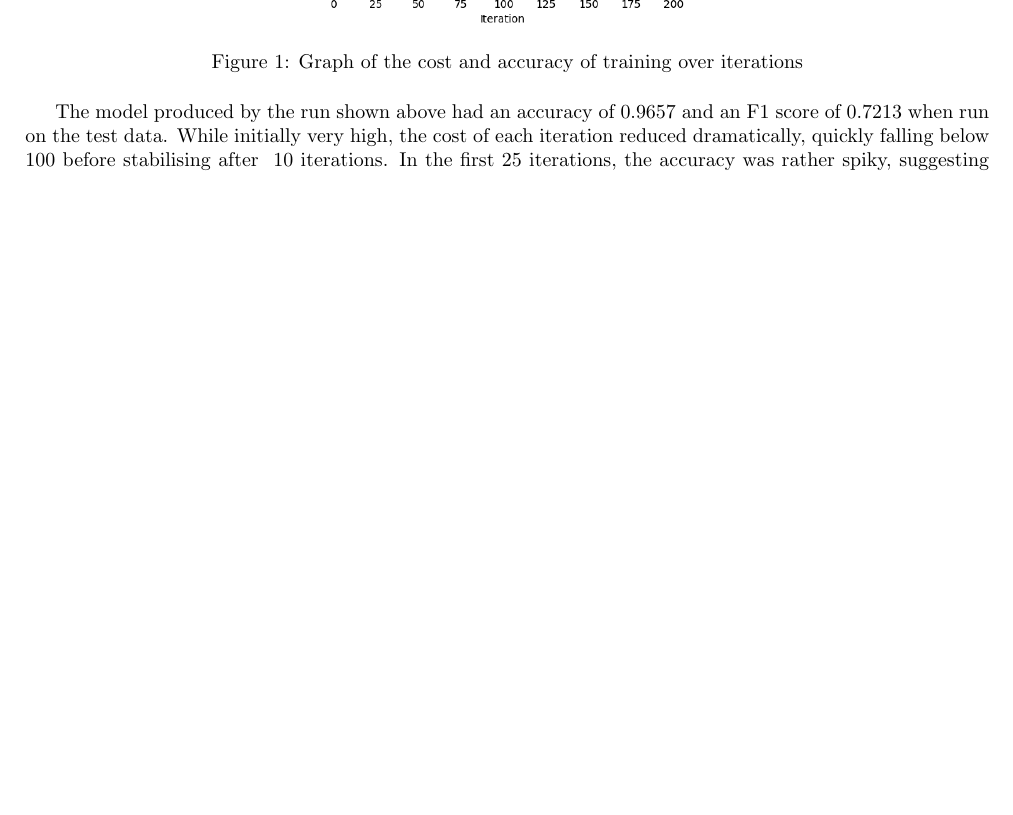
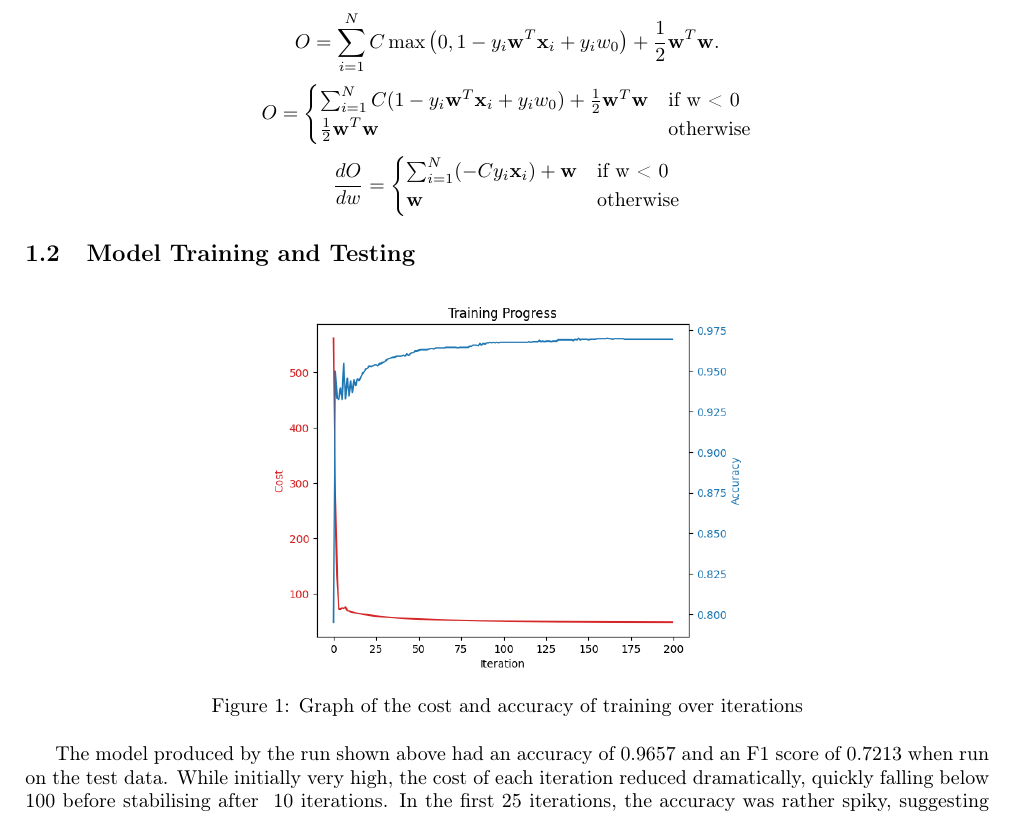
Before and after one commit to orbitaldr0p/COMP24112-Labs, a LaTeX document (report/report.tex): part of page 2 of 5 before the commit and part of page 1 of 4 after it, cut at the place of the change, the shorter picture padded with empty space. Compiled offline with pdfLaTeX.

Commit message:
report update

```diff
--- a/report/report.tex
+++ b/report/report.tex
@@ -6,11 +6,11 @@
     total={170mm,257mm},
     left=20mm
 }
-
+\usepackage{amsmath}
 \usepackage{csvsimple}
 \usepackage{subcaption}
 \usepackage{listings}
-
+\usepackage[T1]{fontenc}
 \usepackage{subcaption}
 \usepackage{graphicx}
 \graphicspath{{./Images/}}
@@ -27,8 +27,24 @@
 
 $$O = C \sum^N_{i=1}\max\left(0, 1 - y_i \left(\mathbf{w}^T\mathbf{x}_i + w_0\right)\right) + \frac{1}{2}\mathbf{w}^T\mathbf{w}. $$
 
+$$O = \sum^N_{i=1}C\max\left(0, 1 - y_i\mathbf{w}^T\mathbf{x}_i + y_iw_0\right) + \frac{1}{2}\mathbf{w}^T\mathbf{w}. $$
 
-\newpage
+
+$$
+    O = \begin{cases}
+        \sum^N_{i=1}C(1 - y_i\mathbf{w}^T\mathbf{x}_i + y_iw_0) + \frac{1}{2}\mathbf{w}^T\mathbf{w} & \text{if w < 0}  \\
+        \frac{1}{2}\mathbf{w}^T\mathbf{w}                                                           & \text{otherwise}
+    \end{cases}
+$$
+
+$$
+    \frac{dO}{dw} = \begin{cases}
+        \sum^N_{i=1}(-Cy_i\mathbf{x}_i) + \mathbf{w} & \text{if w < 0}  \\
+        \mathbf{w}                                   & \text{otherwise}
+    \end{cases}
+$$
+
+
 \subsection{Model Training and Testing}
 \begin{figure}[htbp]
     \centering
```
Also changed, not shown: report/report.pdf, 5 other files.
